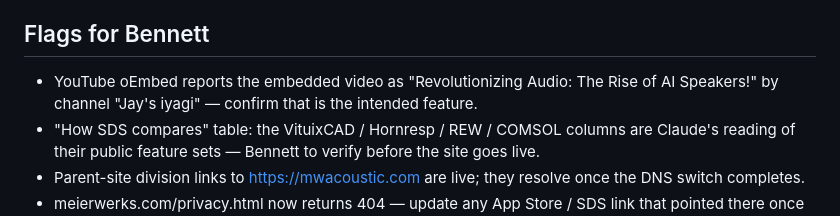
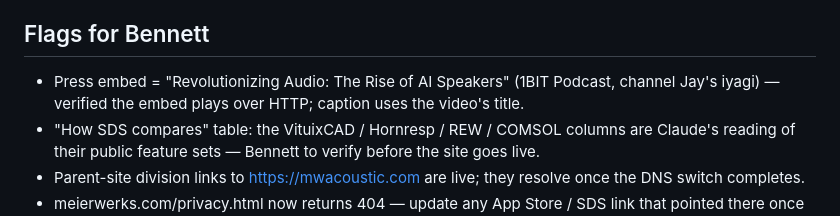
Before and after one commit to MeierWerks/mwacoustic.com, a Markdown page: docs/CHECKLIST.md, the part around the change. Rendered like a GitHub page.

Commit message:
Checklist: press embed verified
Co-Authored-By: Claude Fable 5.1 <noreply@anthropic.com>

```diff
--- a/docs/CHECKLIST.md
+++ b/docs/CHECKLIST.md
@@ -42,7 +42,7 @@
 - [x] Press page (was Videos): embeds Bennett's YouTube feature txUsUbOb2yQ; local Neo1_final.mp4 no longer referenced
 
 ## Flags for Bennett
-- YouTube oEmbed reports the embedded video as "Revolutionizing Audio: The Rise of AI Speakers!" by channel "Jay's iyagi" — confirm that is the intended feature.
+- Press embed = "Revolutionizing Audio: The Rise of AI Speakers" (1BIT Podcast, channel Jay's iyagi) — verified the embed plays over HTTP; caption uses the video's title.
 - "How SDS compares" table: the VituixCAD / Hornresp / REW / COMSOL columns are Claude's reading of their public feature sets — Bennett to verify before the site goes live.
 - Parent-site division links to https://mwacoustic.com are live; they resolve once the DNS switch completes.
 - meierwerks.com/privacy.html now returns 404 — update any App Store / SDS link that pointed there once mwacoustic.com is live.
```
